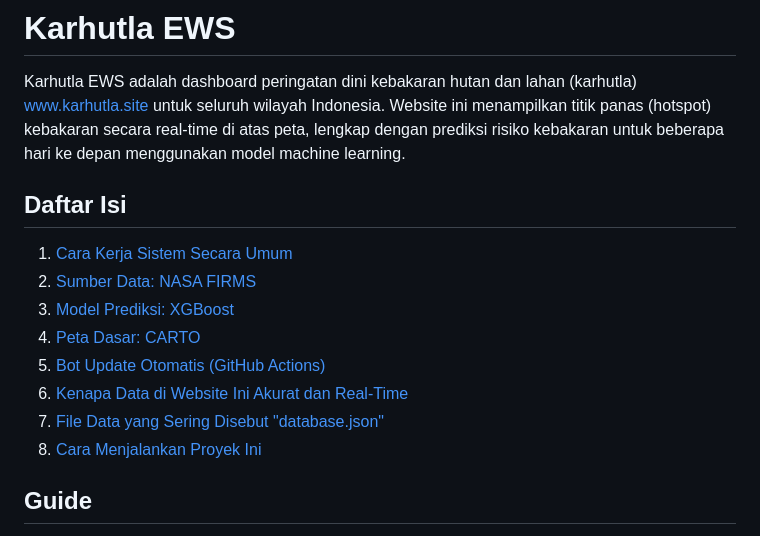
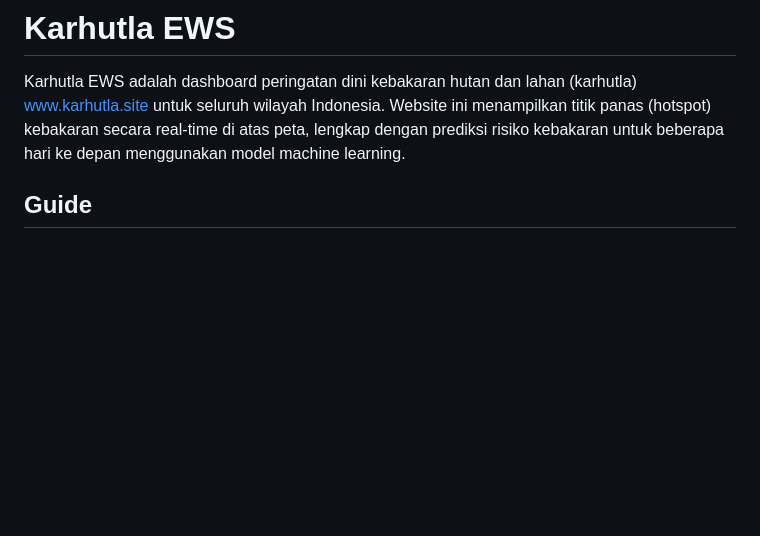
Before and after one commit to ejerai/gemastik-karhutla, a Markdown page: README.md, the part around the change. Rendered like a GitHub page; blank space fills up the shorter version.

Commit message:
.
Removed the table of contents from the README file.

```diff
--- a/README.md
+++ b/README.md
@@ -1,17 +1,6 @@
 # Karhutla EWS
 
 Karhutla EWS adalah dashboard peringatan dini kebakaran hutan dan lahan (karhutla) www.karhutla.site untuk seluruh wilayah Indonesia. Website ini menampilkan titik panas (hotspot) kebakaran secara real-time di atas peta, lengkap dengan prediksi risiko kebakaran untuk beberapa hari ke depan menggunakan model machine learning.
-
-## Daftar Isi
-
-1. [Cara Kerja Sistem Secara Umum](#cara-kerja-sistem-secara-umum)
-2. [Sumber Data: NASA FIRMS](#sumber-data-nasa-firms)
-3. [Model Prediksi: XGBoost](#model-prediksi-xgboost)
-4. [Peta Dasar: CARTO](#peta-dasar-carto)
-5. [Bot Update Otomatis (GitHub Actions)](#bot-update-otomatis-github-actions)
-6. [Kenapa Data di Website Ini Akurat dan Real-Time](#kenapa-data-di-website-ini-akurat-dan-real-time)
-7. [File Data yang Sering Disebut "database.json"](#file-data-yang-sering-disebut-databasejson)
-8. [Cara Menjalankan Proyek Ini](#cara-menjalankan-proyek-ini)
 
 ## Guide
 
```
